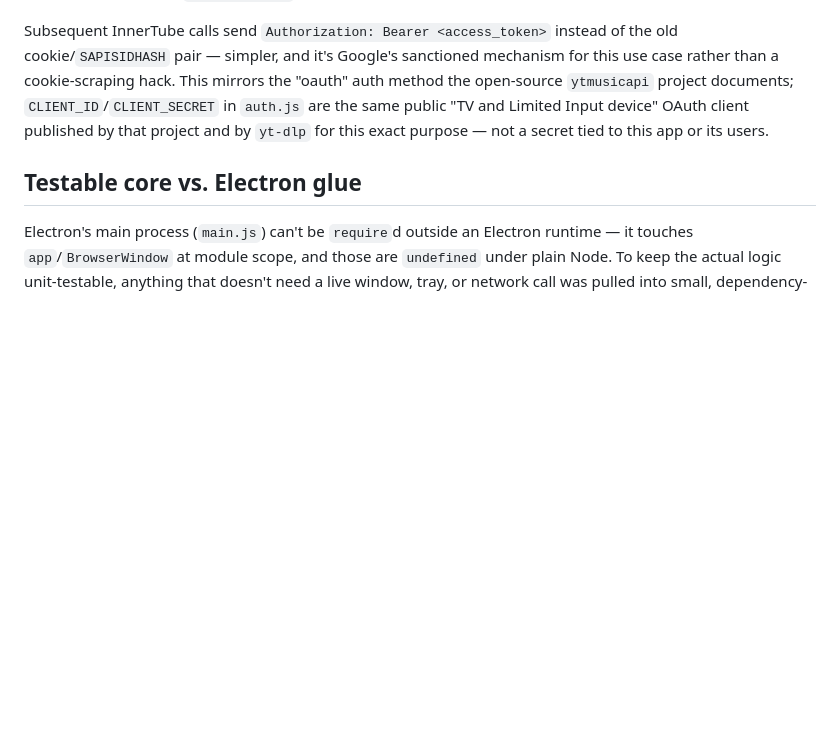
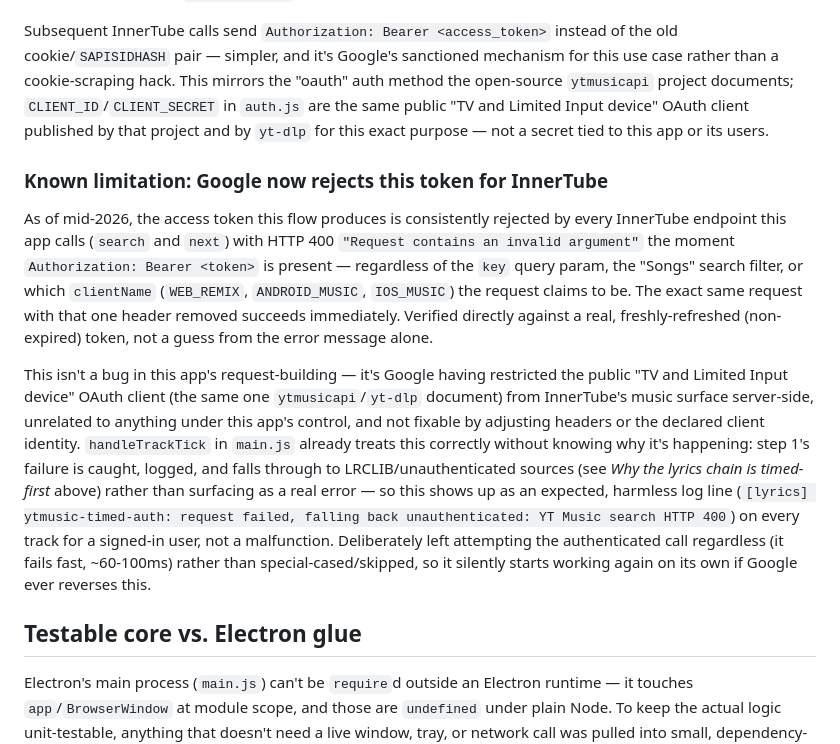
Before and after one commit to Arzatar/Lyricslay, a Markdown page: ARCHITECTURE.md, the part around the change. GitHub-like rendering; blank space fills up the shorter version.

Commit message:
Document that Google now rejects the YT Music OAuth token for InnerTube
Verified directly with a real, non-expired access token: every InnerTube
endpoint this app calls (search, next) rejects it with HTTP 400 "invalid
argument" the instant the Authorization header is present, independent of
the key param, search filter, or declared client identity (tried WEB_REMIX,
ANDROID_MUSIC, IOS_MUSIC). The same requests succeed immediately without
that header. This is Google restricting the public device-flow OAuth client
server-side, not a bug in how this app builds requests - already handled
gracefully by the existing fallback chain, just wasn't written down anywhere
until now.

(Implementado con asistencia de Claude Sonnet 5)

```diff
--- a/ARCHITECTURE.md
+++ b/ARCHITECTURE.md
@@ -459,6 +459,33 @@ documents; `CLIENT_ID`/`CLIENT_SECRET` in `auth.js` are the same public "TV
 and Limited Input device" OAuth client published by that project and by
 `yt-dlp` for this exact purpose — not a secret tied to this app or its users.
 
+### Known limitation: Google now rejects this token for InnerTube
+
+As of mid-2026, the access token this flow produces is consistently rejected
+by every InnerTube endpoint this app calls (`search` and `next`) with HTTP
+400 `"Request contains an invalid argument"` the moment `Authorization:
+Bearer <token>` is present — regardless of the `key` query param, the
+"Songs" search filter, or which `clientName` (`WEB_REMIX`, `ANDROID_MUSIC`,
+`IOS_MUSIC`) the request claims to be. The exact same request with that one
+header removed succeeds immediately. Verified directly against a real,
+freshly-refreshed (non-expired) token, not a guess from the error message
+alone.
+
+This isn't a bug in this app's request-building — it's Google having
+restricted the public "TV and Limited Input device" OAuth client (the same
+one `ytmusicapi`/`yt-dlp` document) from InnerTube's music surface
+server-side, unrelated to anything under this app's control, and not fixable
+by adjusting headers or the declared client identity. `handleTrackTick` in
+`main.js` already treats this correctly without knowing why it's happening:
+step 1's failure is caught, logged, and falls through to LRCLIB/unauthenticated
+sources (see *Why the lyrics chain is timed-first* above) rather than
+surfacing as a real error — so this shows up as an expected, harmless log
+line (`[lyrics] ytmusic-timed-auth: request failed, falling back
+unauthenticated: YT Music search HTTP 400`) on every track for a signed-in
+user, not a malfunction. Deliberately left attempting the authenticated call
+regardless (it fails fast, ~60-100ms) rather than special-cased/skipped, so
+it silently starts working again on its own if Google ever reverses this.
+
 ## Testable core vs. Electron glue
 
 Electron's main process (`main.js`) can't be `require`d outside an Electron
```
